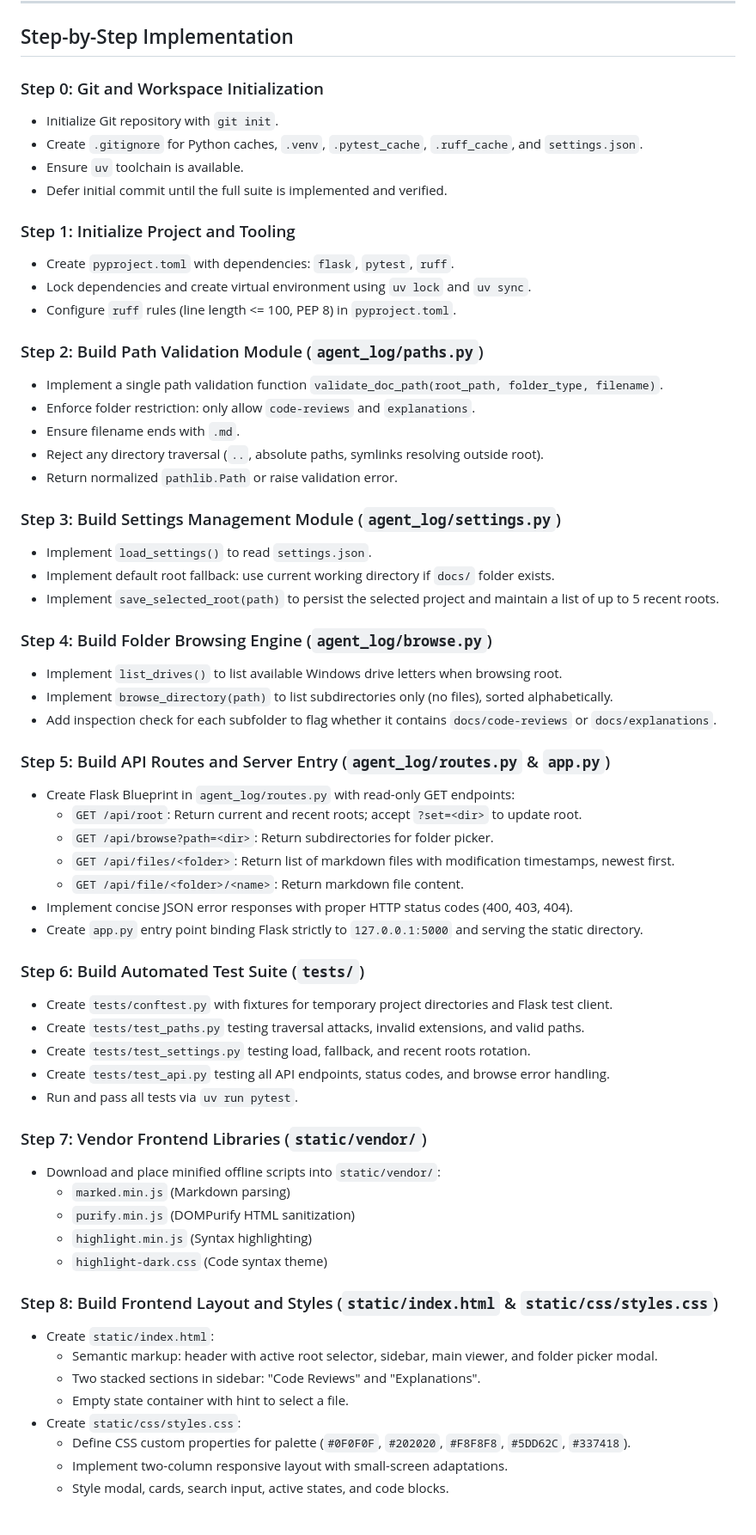
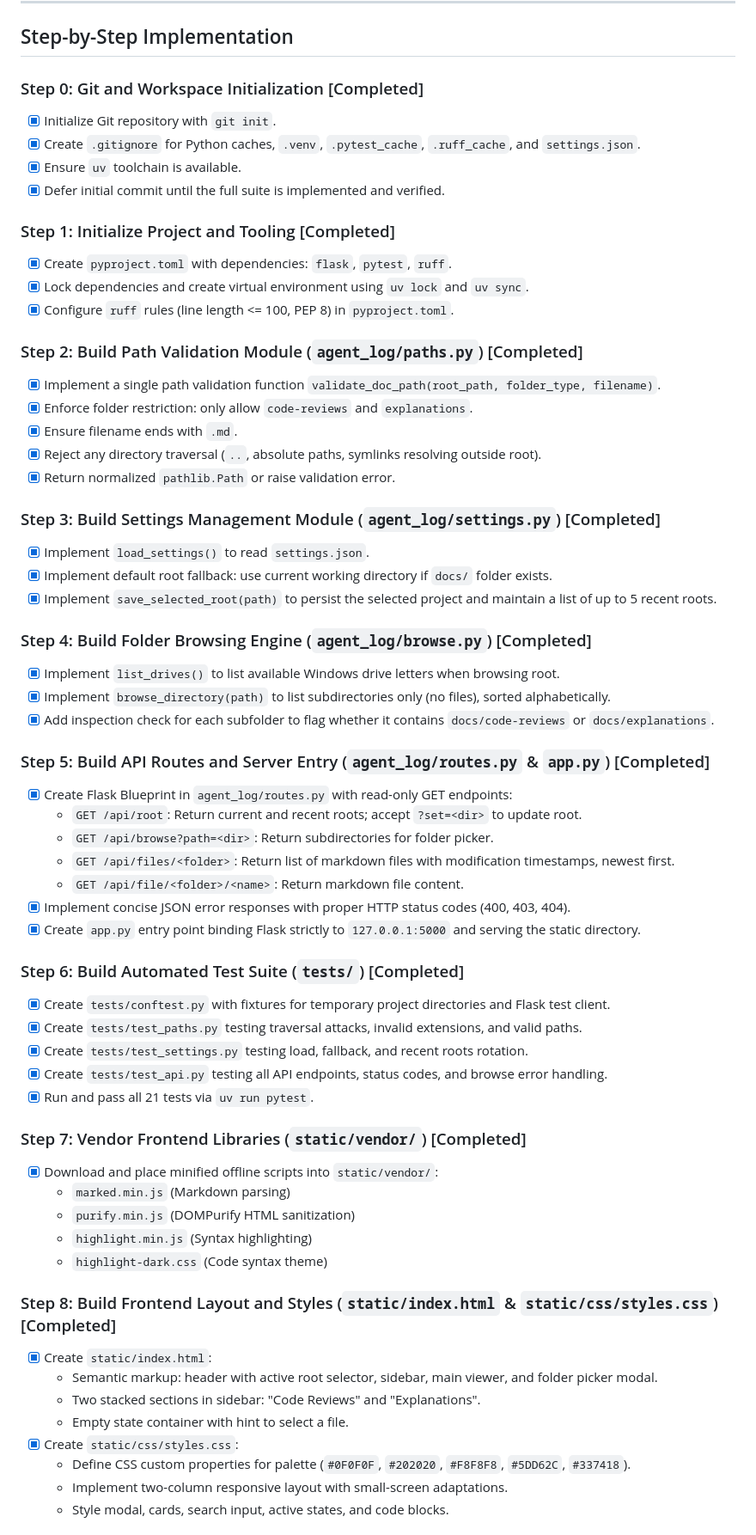
Before and after one commit to gvrscodes/coding-agent-log, a Markdown page: PLAN.md, the part around one of its changes. Shown at 86% size. Drawn GitHub-style.

Commit message:
docs: mark all steps completed in PLAN.md

```diff
--- a/PLAN.md
+++ b/PLAN.md
@@ -45,63 +45,63 @@ D:\agent-log\
 
 ## Step-by-Step Implementation
 
-### Step 0: Git and Workspace Initialization
-- Initialize Git repository with `git init`.
-- Create `.gitignore` for Python caches, `.venv`, `.pytest_cache`, `.ruff_cache`, and `settings.json`.
-- Ensure `uv` toolchain is available.
-- Defer initial commit until the full suite is implemented and verified.
+### Step 0: Git and Workspace Initialization [Completed]
+- [x] Initialize Git repository with `git init`.
+- [x] Create `.gitignore` for Python caches, `.venv`, `.pytest_cache`, `.ruff_cache`, and `settings.json`.
+- [x] Ensure `uv` toolchain is available.
+- [x] Defer initial commit until the full suite is implemented and verified.
 
-### Step 1: Initialize Project and Tooling
-- Create `pyproject.toml` with dependencies: `flask`, `pytest`, `ruff`.
-- Lock dependencies and create virtual environment using `uv lock` and `uv sync`.
-- Configure `ruff` rules (line length <= 100, PEP 8) in `pyproject.toml`.
+### Step 1: Initialize Project and Tooling [Completed]
+- [x] Create `pyproject.toml` with dependencies: `flask`, `pytest`, `ruff`.
+- [x] Lock dependencies and create virtual environment using `uv lock` and `uv sync`.
+- [x] Configure `ruff` rules (line length <= 100, PEP 8) in `pyproject.toml`.
 
-### Step 2: Build Path Validation Module (`agent_log/paths.py`)
-- Implement a single path validation function `validate_doc_path(root_path, folder_type, filename)`.
-- Enforce folder restriction: only allow `code-reviews` and `explanations`.
-- Ensure filename ends with `.md`.
-- Reject any directory traversal (`..`, absolute paths, symlinks resolving outside root).
-- Return normalized `pathlib.Path` or raise validation error.
+### Step 2: Build Path Validation Module (`agent_log/paths.py`) [Completed]
+- [x] Implement a single path validation function `validate_doc_path(root_path, folder_type, filename)`.
+- [x] Enforce folder restriction: only allow `code-reviews` and `explanations`.
+- [x] Ensure filename ends with `.md`.
+- [x] Reject any directory traversal (`..`, absolute paths, symlinks resolving outside root).
+- [x] Return normalized `pathlib.Path` or raise validation error.
 
-### Step 3: Build Settings Management Module (`agent_log/settings.py`)
-- Implement `load_settings()` to read `settings.json`.
-- Implement default root fallback: use current working directory if `docs/` folder exists.
-- Implement `save_selected_root(path)` to persist the selected project and maintain a list of up to 5 recent roots.
+### Step 3: Build Settings Management Module (`agent_log/settings.py`) [Completed]
+- [x] Implement `load_settings()` to read `settings.json`.
+- [x] Implement default root fallback: use current working directory if `docs/` folder exists.
+- [x] Implement `save_selected_root(path)` to persist the selected project and maintain a list of up to 5 recent roots.
 
-### Step 4: Build Folder Browsing Engine (`agent_log/browse.py`)
-- Implement `list_drives()` to list available Windows drive letters when browsing root.
-- Implement `browse_directory(path)` to list subdirectories only (no files), sorted alphabetically.
-- Add inspection check for each subfolder to flag whether it contains `docs/code-reviews` or `docs/explanations`.
+### Step 4: Build Folder Browsing Engine (`agent_log/browse.py`) [Completed]
+- [x] Implement `list_drives()` to list available Windows drive letters when browsing root.
+- [x] Implement `browse_directory(path)` to list subdirectories only (no files), sorted alphabetically.
+- [x] Add inspection check for each subfolder to flag whether it contains `docs/code-reviews` or `docs/explanations`.
 
-### Step 5: Build API Routes and Server Entry (`agent_log/routes.py` & `app.py`)
-- Create Flask Blueprint in `agent_log/routes.py` with read-only GET endpoints:
+### Step 5: Build API Routes and Server Entry (`agent_log/routes.py` & `app.py`) [Completed]
+- [x] Create Flask Blueprint in `agent_log/routes.py` with read-only GET endpoints:
   - `GET /api/root`: Return current and recent roots; accept `?set=<dir>` to update root.
   - `GET /api/browse?path=<dir>`: Return subdirectories for folder picker.
   - `GET /api/files/<folder>`: Return list of markdown files with modification timestamps, newest first.
   - `GET /api/file/<folder>/<name>`: Return markdown file content.
-- Implement concise JSON error responses with proper HTTP status codes (400, 403, 404).
-- Create `app.py` entry point binding Flask strictly to `127.0.0.1:5000` and serving the static directory.
+- [x] Implement concise JSON error responses with proper HTTP status codes (400, 403, 404).
+- [x] Create `app.py` entry point binding Flask strictly to `127.0.0.1:5000` and serving the static directory.
 
-### Step 6: Build Automated Test Suite (`tests/`)
-- Create `tests/conftest.py` with fixtures for temporary project directories and Flask test client.
-- Create `tests/test_paths.py` testing traversal attacks, invalid extensions, and valid paths.
-- Create `tests/test_settings.py` testing load, fallback, and recent roots rotation.
-- Create `tests/test_api.py` testing all API endpoints, status codes, and browse error handling.
-- Run and pass all tests via `uv run pytest`.
+### Step 6: Build Automated Test Suite (`tests/`) [Completed]
+- [x] Create `tests/conftest.py` with fixtures for temporary project directories and Flask test client.
+- [x] Create `tests/test_paths.py` testing traversal attacks, invalid extensions, and valid paths.
+- [x] Create `tests/test_settings.py` testing load, fallback, and recent roots rotation.
+- [x] Create `tests/test_api.py` testing all API endpoints, status codes, and browse error handling.
+- [x] Run and pass all 21 tests via `uv run pytest`.
 
-### Step 7: Vendor Frontend Libraries (`static/vendor/`)
-- Download and place minified offline scripts into `static/vendor/`:
+### Step 7: Vendor Frontend Libraries (`static/vendor/`) [Completed]
+- [x] Download and place minified offline scripts into `static/vendor/`:
   - `marked.min.js` (Markdown parsing)
   - `purify.min.js` (DOMPurify HTML sanitization)
   - `highlight.min.js` (Syntax highlighting)
   - `highlight-dark.css` (Code syntax theme)
 
-### Step 8: Build Frontend Layout and Styles (`static/index.html` & `static/css/styles.css`)
-- Create `static/index.html`:
+### Step 8: Build Frontend Layout and Styles (`static/index.html` & `static/css/styles.css`) [Completed]
+- [x] Create `static/index.html`:
   - Semantic markup: header with active root selector, sidebar, main viewer, and folder picker modal.
   - Two stacked sections in sidebar: "Code Reviews" and "Explanations".
   - Empty state container with hint to select a file.
-- Create `static/css/styles.css`:
+- [x] Create `static/css/styles.css`:
   - Define CSS custom properties for palette (`#0F0F0F`, `#202020`, `#F8F8F8`, `#5DD62C`, `#337418`).
   - Implement two-column responsive layout with small-screen adaptations.
   - Style modal, cards, search input, active states, and code blocks.
```
Also changed, not shown: other parts of PLAN.md (+12 -11 lines).
